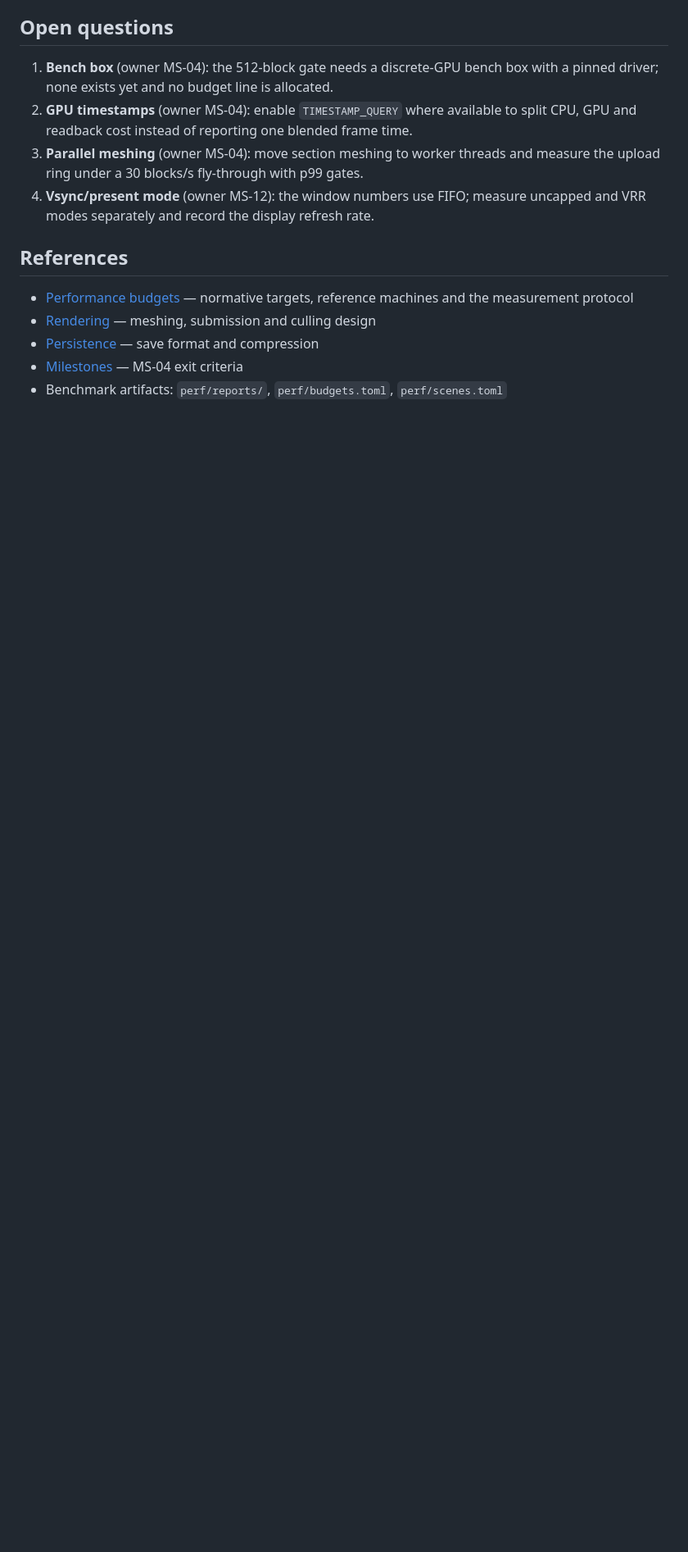
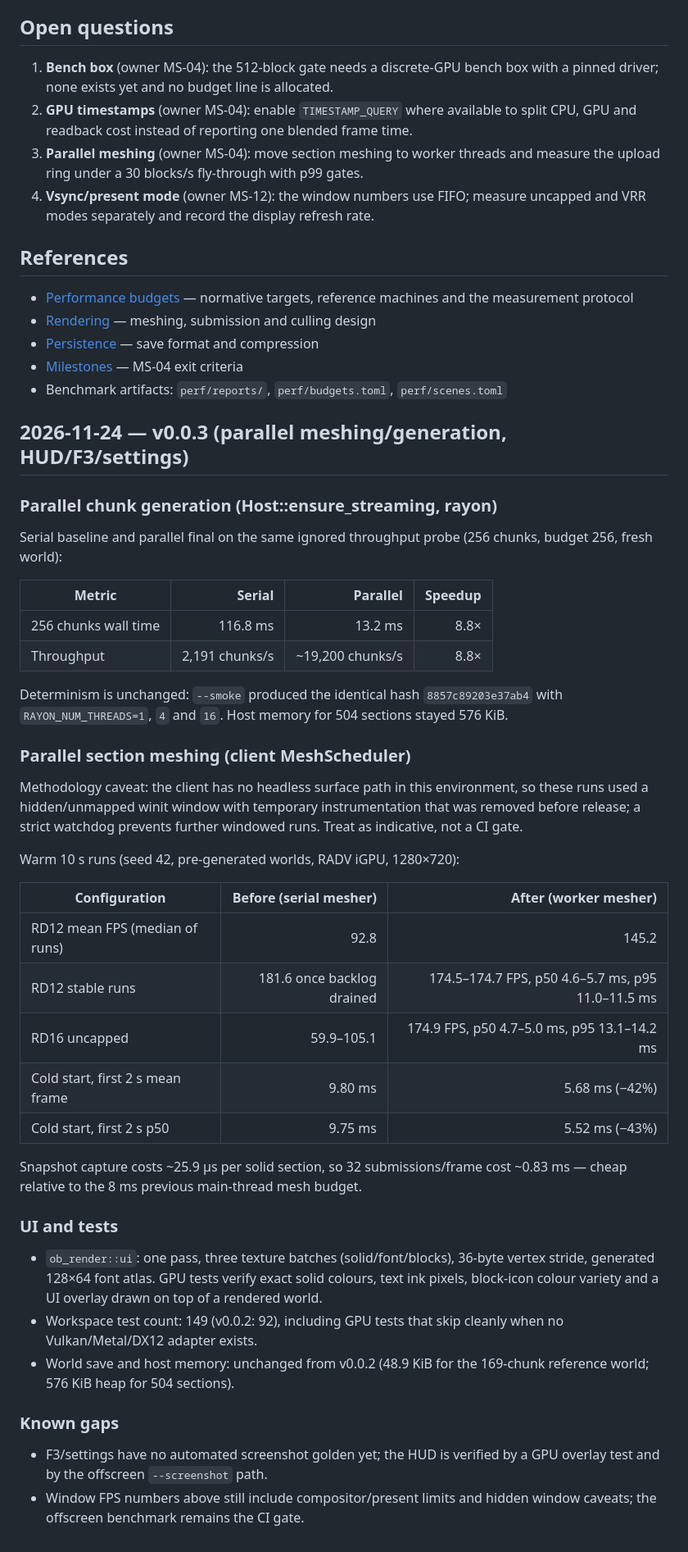
Before and after one commit to martintondel02/openblock, a Markdown page: docs/plan/08-measurements.md, the part around the change. Shown at 82% size. Drawn GitHub-style; blank space fills up the shorter version.

```diff
--- a/docs/plan/08-measurements.md
+++ b/docs/plan/08-measurements.md
@@ -99,3 +99,57 @@ the default camera.
 - [Persistence](../spec/17-persistence.md) — save format and compression
 - [Milestones](01-milestones.md) — MS-04 exit criteria
 - Benchmark artifacts: `perf/reports/`, `perf/budgets.toml`, `perf/scenes.toml`
+
+## 2026-11-24 — v0.0.3 (parallel meshing/generation, HUD/F3/settings)
+
+### Parallel chunk generation (Host::ensure_streaming, rayon)
+
+Serial baseline and parallel final on the same ignored throughput probe
+(256 chunks, budget 256, fresh world):
+
+| Metric | Serial | Parallel | Speedup |
+| --- | ---: | ---: | ---: |
+| 256 chunks wall time | 116.8 ms | 13.2 ms | 8.8× |
+| Throughput | 2,191 chunks/s | ~19,200 chunks/s | 8.8× |
+
+Determinism is unchanged: `--smoke` produced the identical hash
+`8857c89203e37ab4` with `RAYON_NUM_THREADS=1`, `4` and `16`. Host memory for
+504 sections stayed 576 KiB.
+
+### Parallel section meshing (client MeshScheduler)
+
+Methodology caveat: the client has no headless surface path in this environment,
+so these runs used a hidden/unmapped winit window with temporary instrumentation
+that was removed before release; a strict watchdog prevents further windowed
+runs. Treat as indicative, not a CI gate.
+
+Warm 10 s runs (seed 42, pre-generated worlds, RADV iGPU, 1280×720):
+
+| Configuration | Before (serial mesher) | After (worker mesher) |
+| --- | ---: | ---: |
+| RD12 mean FPS (median of runs) | 92.8 | 145.2 |
+| RD12 stable runs | 181.6 once backlog drained | 174.5–174.7 FPS, p50 4.6–5.7 ms, p95 11.0–11.5 ms |
+| RD16 uncapped | 59.9–105.1 | 174.9 FPS, p50 4.7–5.0 ms, p95 13.1–14.2 ms |
+| Cold start, first 2 s mean frame | 9.80 ms | 5.68 ms (−42%) |
+| Cold start, first 2 s p50 | 9.75 ms | 5.52 ms (−43%) |
+
+Snapshot capture costs ~25.9 µs per solid section, so 32 submissions/frame cost
+~0.83 ms — cheap relative to the 8 ms previous main-thread mesh budget.
+
+### UI and tests
+
+- `ob_render::ui`: one pass, three texture batches (solid/font/blocks), 36-byte
+  vertex stride, generated 128×64 font atlas. GPU tests verify exact solid
+  colours, text ink pixels, block-icon colour variety and a UI overlay drawn on
+  top of a rendered world.
+- Workspace test count: 149 (v0.0.2: 92), including GPU tests that skip cleanly
+  when no Vulkan/Metal/DX12 adapter exists.
+- World save and host memory: unchanged from v0.0.2 (48.9 KiB for the 169-chunk
+  reference world; 576 KiB heap for 504 sections).
+
+### Known gaps
+
+- F3/settings have no automated screenshot golden yet; the HUD is verified by a
+  GPU overlay test and by the offscreen `--screenshot` path.
+- Window FPS numbers above still include compositor/present limits and hidden
+  window caveats; the offscreen benchmark remains the CI gate.
```
Also changed, not shown: CHANGELOG.md (+41 -0 lines), README.md (+8 -5 lines), docs/img/v0.0.3-screenshot.png (added), 11 other files.
